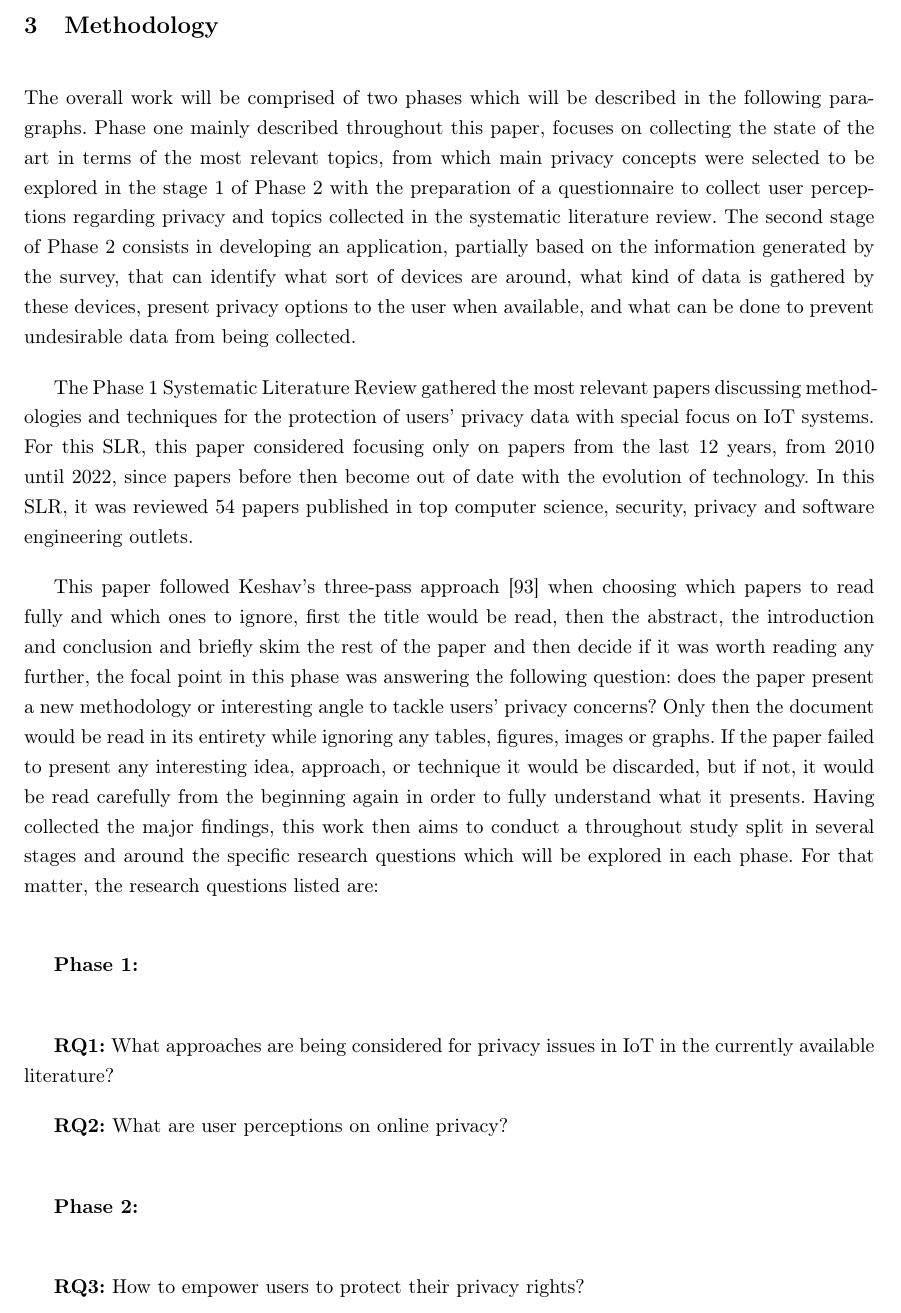
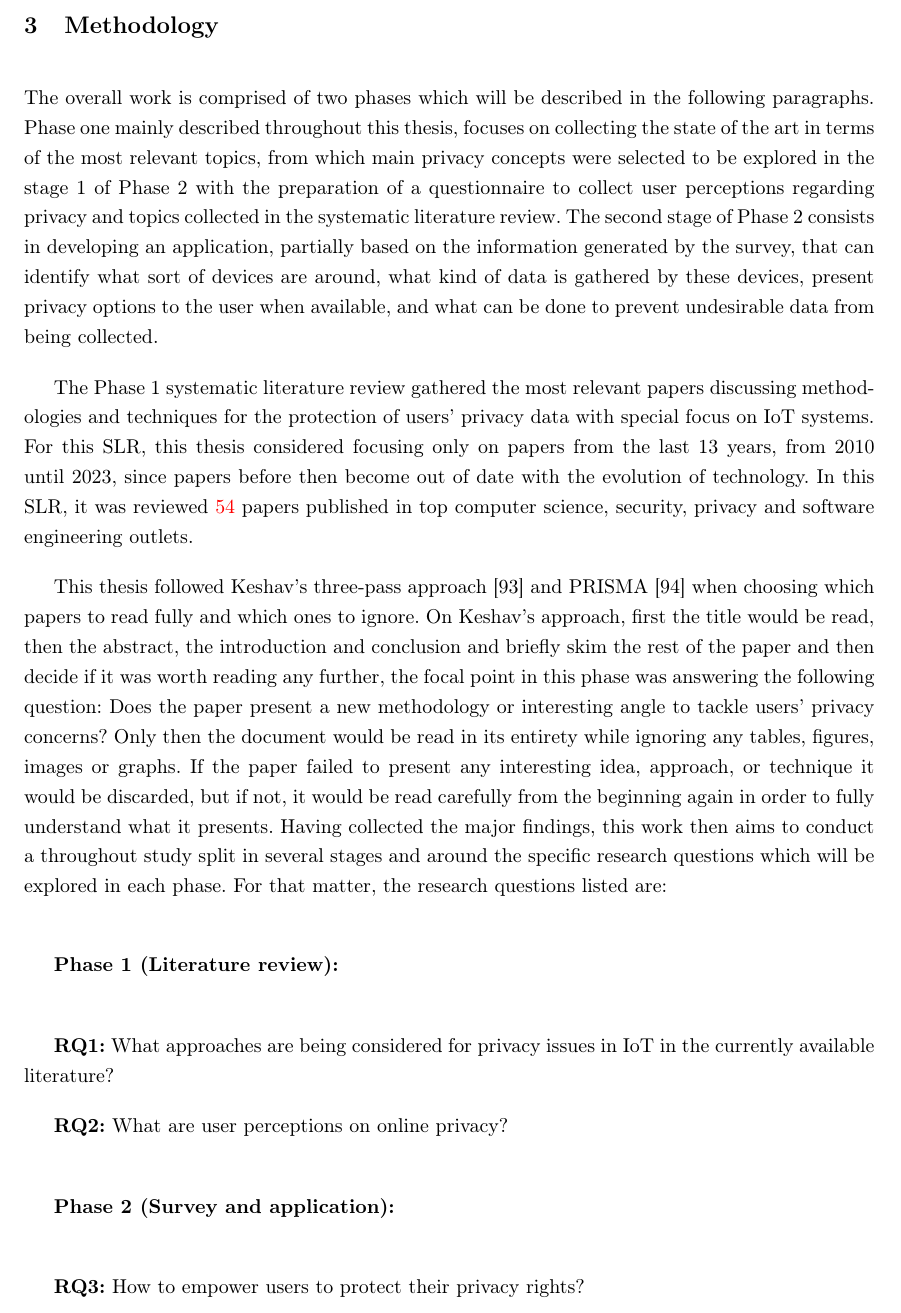
Before and after one commit to nelson-vieira/masters-thesis, a LaTeX thesis (masters-thesis/thesis/thesis.tex, which reads masters-thesis/thesis/chapters/3_chapter.tex): part of page 24 of 93, cut so that both start at the same text. Compiled offline with pdfLaTeX.

Commit message:
Update methodology chapter
Signed-off-by: Nelson Vieira <2080511@student.uma.pt>

```diff
--- a/masters-thesis/thesis/chapters/3_chapter.tex
+++ b/masters-thesis/thesis/chapters/3_chapter.tex
@@ -6,9 +6,9 @@
 % @license CC-BY-4.0 <https://creativecommons.org/licenses/by/4.0/legalcode.txt>
 \section{Methodology}
 
-The overall work will be comprised of two phases which will be described
+The overall work is comprised of two phases which will be described
 in the following paragraphs. Phase one mainly described throughout this
-paper, focuses on collecting the state of the art in terms of the most relevant
+thesis, focuses on collecting the state of the art in terms of the most relevant
 topics, from which main privacy concepts were selected to be explored in
 the stage 1 of Phase 2 with the preparation of a questionnaire to collect
 user perceptions regarding privacy and topics collected in the systematic
@@ -18,20 +18,21 @@ that can identify what sort of devices are around, what kind of data is
 gathered by these devices, present privacy options to the user when available,
 and what can be done to prevent undesirable data from being collected.
 \par
-The Phase 1 Systematic Literature Review gathered the most relevant papers
+The Phase 1 systematic literature review gathered the most relevant papers
 discussing methodologies and techniques for the protection of users' privacy
-data with special focus on IoT systems. For this SLR, this paper considered
-focusing only on papers from the last 12 years, from 2010 until 2022, since
+data with special focus on IoT systems. For this SLR, this thesis considered
+focusing only on papers from the last 13 years, from 2010 until 2023, since
 papers before then become out of date with the evolution of technology.
-In this SLR, it was reviewed 54 papers published in top computer science,
+In this SLR, it was reviewed \textcolor{red}{54} papers published in top computer science,
 security, privacy and software engineering outlets.
 
-This paper followed Keshav's three-pass approach \cite{KeshavHow} when choosing
-which papers to read fully and which ones to ignore, first the title would
+This thesis followed Keshav's three-pass approach \cite{KeshavHow} and
+PRISMA \cite{pagen2021prisma} when choosing which papers to read fully
+and which ones to ignore. On Keshav's approach, first the title would
 be read, then the abstract, the introduction and conclusion and briefly
 skim the rest of the paper and then decide if it was worth reading any further,
-the focal point in this phase was answering the following question: does
-the paper present a new methodology or interesting angle to tackle users'
+the focal point in this phase was answering the following question:
+Does the paper present a new methodology or interesting angle to tackle users'
 privacy concerns? Only then the document would be read in its entirety while
 ignoring any tables, figures, images or graphs. If the paper failed to present
 any interesting idea, approach, or technique it would be discarded, but
@@ -42,7 +43,7 @@ and around the specific research questions which will be explored in each
 phase. For that matter, the research questions listed are:
 
 \vspace{5mm}
-\textbf{Phase 1:} \\
+\textbf{Phase 1 (Literature review):} \\
 % \vfill
 
 \textbf{RQ1:} What approaches are being considered for privacy issues in
@@ -51,7 +52,7 @@ IoT in the currently available literature?
 \textbf{RQ2:} What are user perceptions on online privacy? \\
 
 % \vspace{5mm}
-\textbf{Phase 2:} \\
+\textbf{Phase 2 (Survey and application):} \\
 % \vfill
 
 \textbf{RQ3:}
```
Also changed, not shown: masters-thesis/thesis/assets/references.bib (+13 -0 lines), masters-thesis/thesis/chapters/0_acronyms.tex (+1 -2 lines), masters-thesis/thesis/chapters/2_chapter.tex (+2 -2 lines), masters-thesis/thesis/thesis.pdf.
